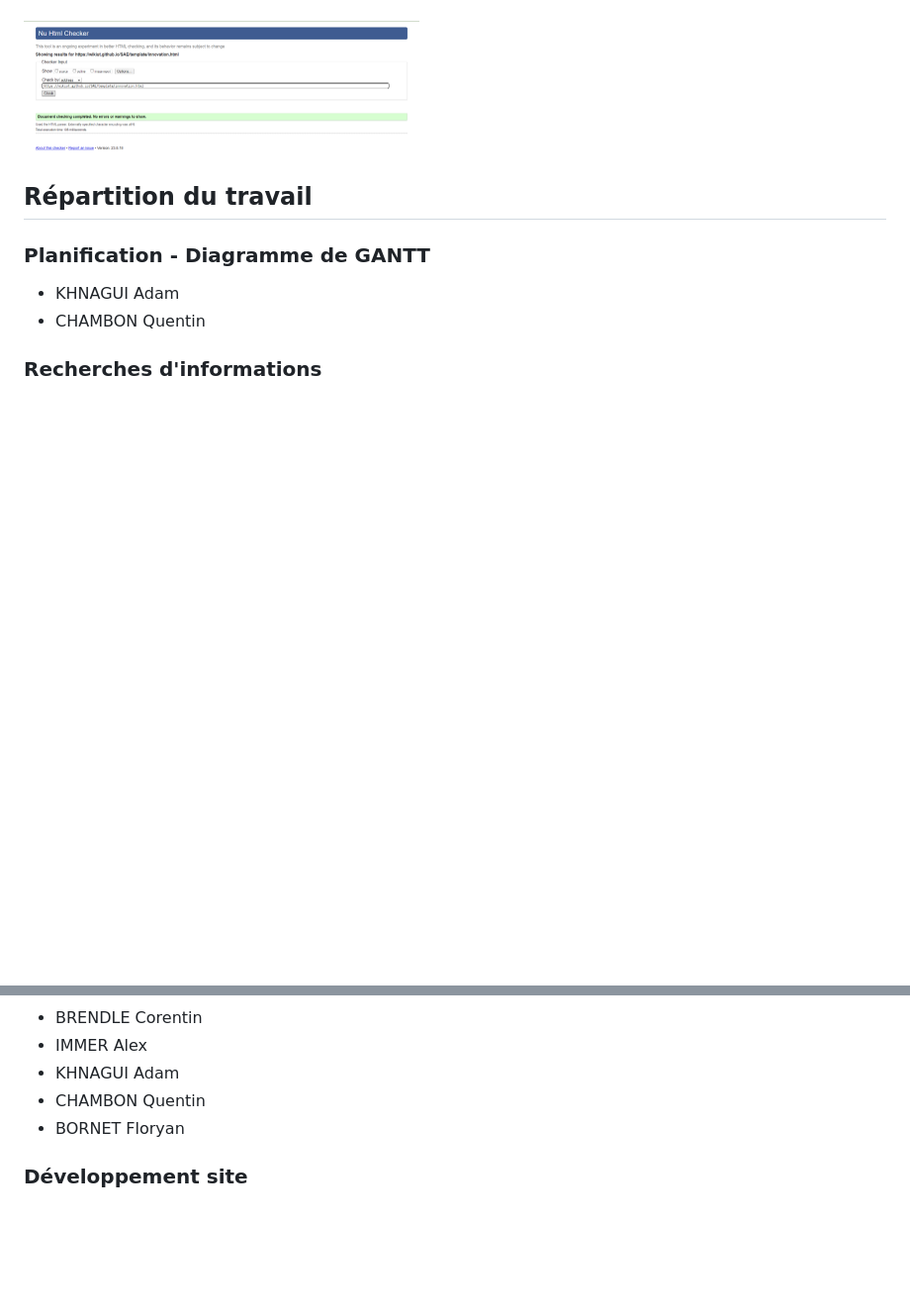
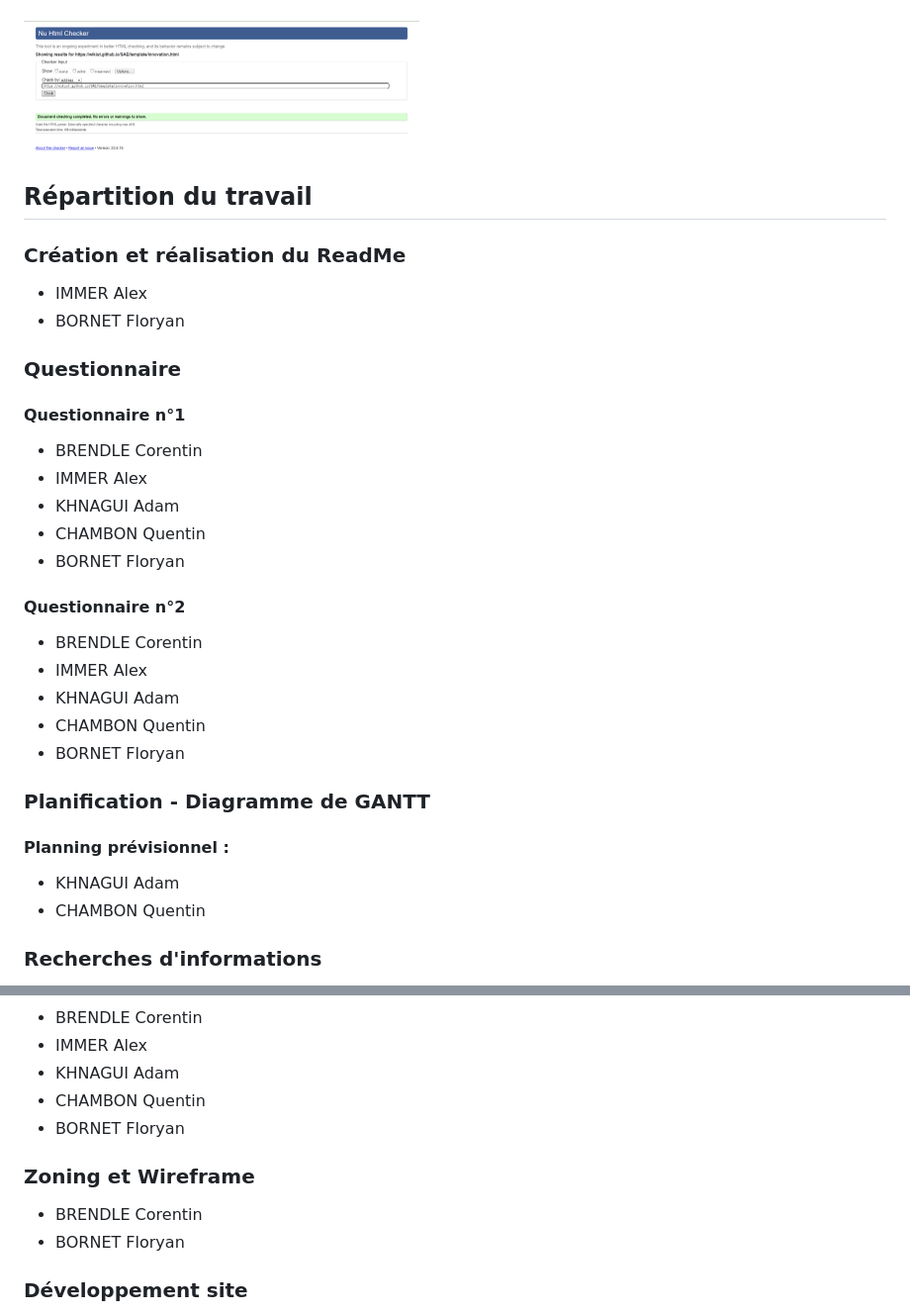
Before and after one commit to BornetFloryan/Site_vitrine_Ubisoft, a Markdown page: README.md, 2 parts joined by grey strips. Shown: that part at 99% size. Drawn GitHub-style; blank space fills up the shorter version.

```diff
--- a/README.md
+++ b/README.md
@@ -86,7 +86,27 @@ Verification W3C : [Détail ICI](https://validator.w3.org/nu/?doc=https%3A%2F%2F
 
 ## Répartition du travail
 
+### Création et réalisation du ReadMe
+- IMMER Alex
+- BORNET Floryan
+
+### Questionnaire
+#### Questionnaire n°1
+- BRENDLE Corentin
+- IMMER Alex
+- KHNAGUI Adam
+- CHAMBON Quentin
+- BORNET Floryan
+
+#### Questionnaire n°2
+- BRENDLE Corentin
+- IMMER Alex
+- KHNAGUI Adam
+- CHAMBON Quentin
+- BORNET Floryan
+
 ### Planification - Diagramme de GANTT
+#### Planning prévisionnel :
 
 - KHNAGUI Adam
 - CHAMBON Quentin
@@ -108,6 +128,10 @@ Verification W3C : [Détail ICI](https://validator.w3.org/nu/?doc=https%3A%2F%2F
 - CHAMBON Quentin
 - BORNET Floryan
 
+### Zoning et Wireframe
+- BRENDLE Corentin
+- BORNET Floryan
+
 ### Développement site
 
 - IMMER Alex
```
